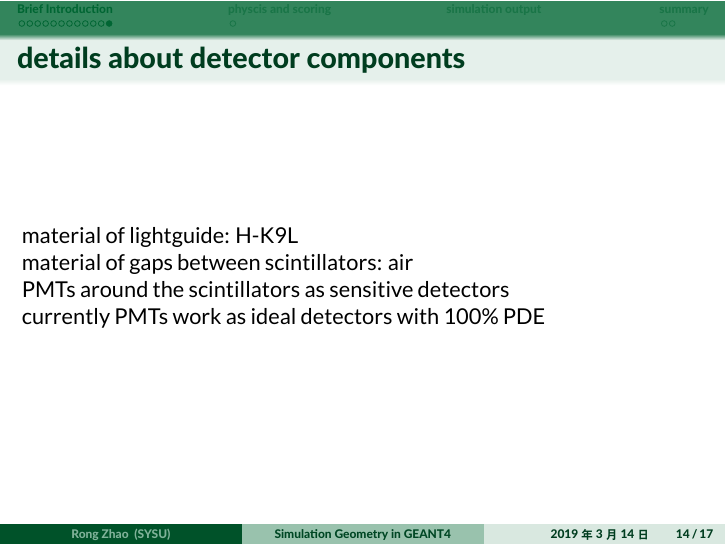
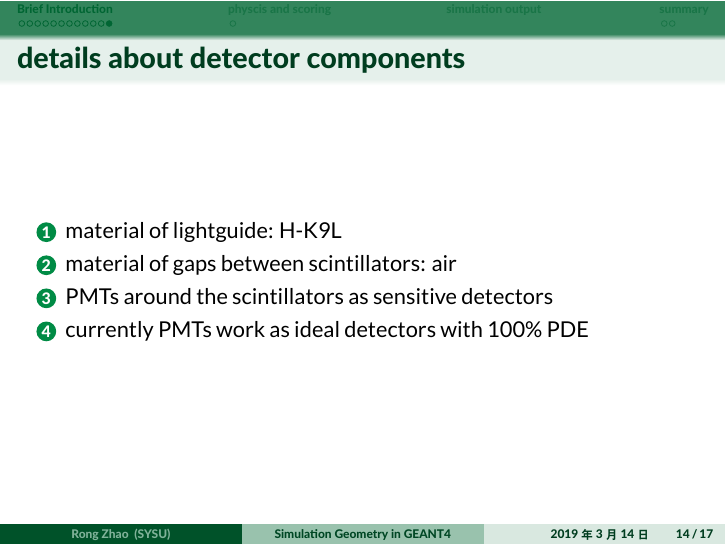
Before and after one commit to arlier/arlierwork, LaTeX slides (slides/taosim/Slide.tex): page 14 of 17. The pictures show the PDF file slides/taosim/Slide.pdf that the author committed with the source.

Commit message:
2019-03-14-18-17-1552558621-arlier

```diff
--- a/slides/taosim/Slide.tex
+++ b/slides/taosim/Slide.tex
@@ -302,10 +302,13 @@ The resulting triton and alpha particle are detected by ZnS:Ag phosphor with the
 \end{frame}
 %%%%%%%%%%%%%%%%%%%%%%%%%%%%%%%%%%%%%%%%%%%
 \begin{frame}{ details about detector components}
-material of lightguide:  H-K9L\\
-material of gaps between scintillators: air\\
-PMTs around the scintillators as sensitive detectors\\
- currently PMTs work as ideal detectors with 100\% PDE \\
+	\begin{enumerate}
+		\item material of lightguide:  H-K9L
+		\item  material of gaps between scintillators: air
+		\item  PMTs around the scintillators as sensitive detectors
+		\item currently PMTs work as ideal detectors with 100\% PDE
+	\end{enumerate}
+
 
 \end{frame}
 
```
Also changed, not shown: slides/taosim/Slide.pdf, slides/taosim/temp/Slide.pdf, 4 other files.
